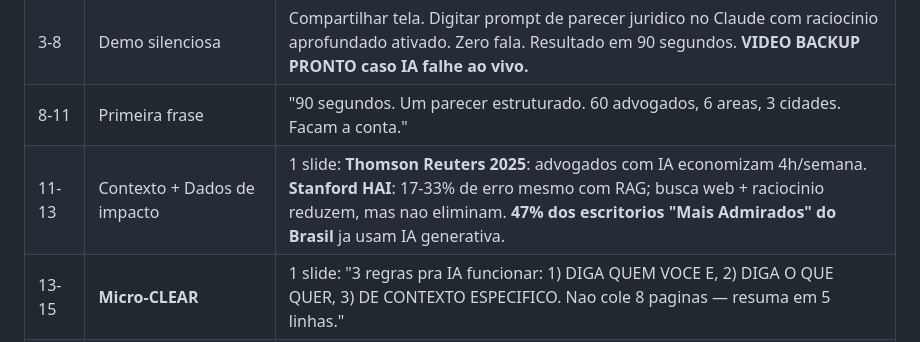
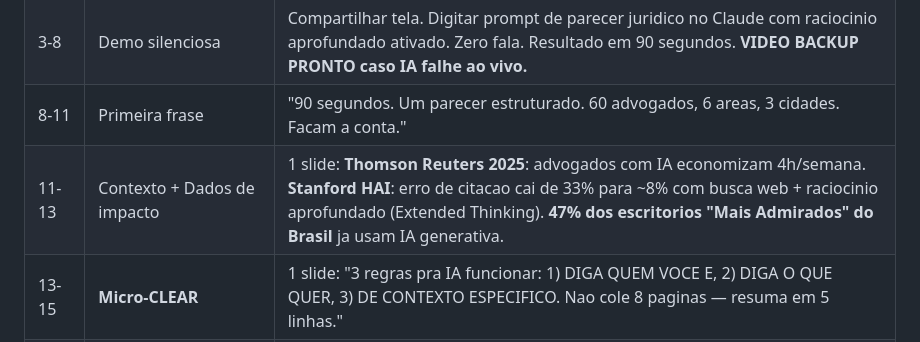
Before and after one commit to igormorais123/curso-ia-paixao-cortes, a Markdown page: ROTEIRO_CURSO_4H_IA_ADVOCACIA_v4.md, the part around the change. Drawn GitHub-style.

```diff
--- a/ROTEIRO_CURSO_4H_IA_ADVOCACIA_v4.md
+++ b/ROTEIRO_CURSO_4H_IA_ADVOCACIA_v4.md
@@ -112,7 +112,7 @@ Enviar 48h antes com:
 | 0-3 | Abertura | Cumprimentar presencial + online. Confirmar audio/video para remotos. "Estamos em 3 cidades + online. Isso ja e inovacao." |
 | 3-8 | Demo silenciosa | Compartilhar tela. Digitar prompt de parecer juridico no Claude com raciocinio aprofundado ativado. Zero fala. Resultado em 90 segundos. **VIDEO BACKUP PRONTO caso IA falhe ao vivo.** |
 | 8-11 | Primeira frase | "90 segundos. Um parecer estruturado. 60 advogados, 6 areas, 3 cidades. Facam a conta." |
-| 11-13 | Contexto + Dados de impacto | 1 slide: **Thomson Reuters 2025**: advogados com IA economizam 4h/semana. **Stanford HAI**: 17-33% de erro mesmo com RAG; busca web + raciocinio reduzem, mas nao eliminam. **47% dos escritorios "Mais Admirados" do Brasil** ja usam IA generativa. |
+| 11-13 | Contexto + Dados de impacto | 1 slide: **Thomson Reuters 2025**: advogados com IA economizam 4h/semana. **Stanford HAI**: erro de citacao cai de 33% para ~8% com busca web + raciocinio aprofundado (Extended Thinking). **47% dos escritorios "Mais Admirados" do Brasil** ja usam IA generativa. |
 | 13-15 | **Micro-CLEAR** | 1 slide: "3 regras pra IA funcionar: 1) DIGA QUEM VOCE E, 2) DIGA O QUE QUER, 3) DE CONTEXTO ESPECIFICO. Nao cole 8 paginas — resuma em 5 linhas." |
 | 15-17 | Prompt pronto na tela | Projetar o PROMPT PRONTO para copiar. "Copiem isso. Mudem os dados para um caso da AREA DE VOCES." |
 | 17-32 | **EXERCICIO 1** | Cada um abre ChatGPT/Claude, personaliza o prompt para SUA area, recebe analise de teses. Instrutor circula (presencial) e monitora chat (online). **15 min.** |
```
Also changed, not shown: CHECKLIST_COMPLETO_CURSO.md (+2 -2 lines).
